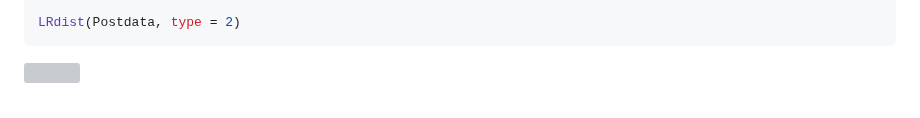
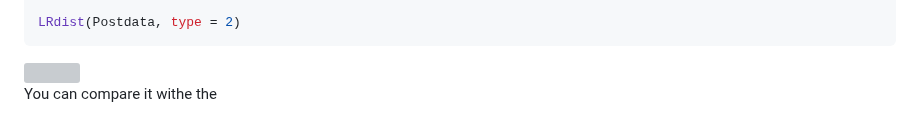
Before and after one commit to MarsicoFL/mispitools, a Markdown page: README.md, the part around the change. Drawn GitHub-style; grey boxes are pictures that could not be loaded.

````diff
--- a/README.md
+++ b/README.md
@@ -293,3 +293,7 @@ LRdist(Postdata, type = 2)
 ```
 
 <img src="README_files/figure-markdown_github/PostPlot.png" width="450" height="450">
+
+
+
+You can compare it withe the
````
